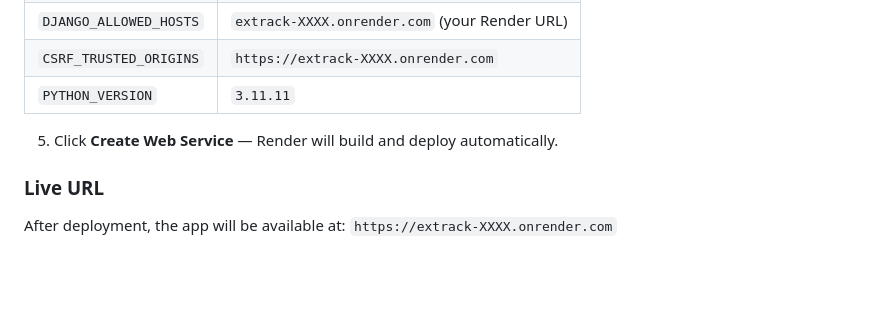
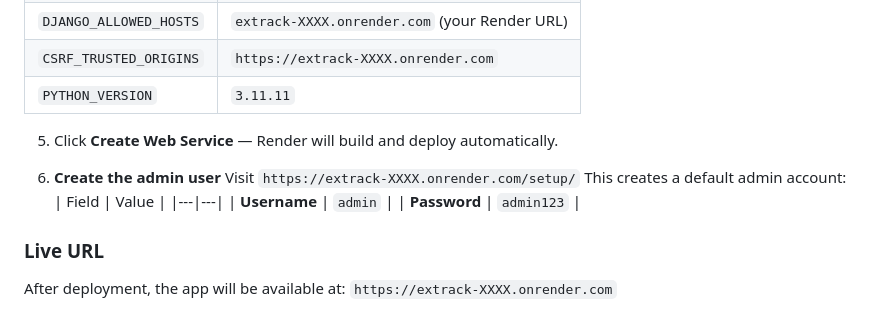
Before and after one commit to Souravm2003/ExTrack, a Markdown page: README.md, the part around the change. GitHub-like rendering; blank space fills up the shorter version.

Commit message:
Add setup admin endpoint for evaluators

```diff
--- a/README.md
+++ b/README.md
@@ -428,6 +428,14 @@ This project is pre-configured for deployment on [Render](https://render.com) us
 
 5. Click **Create Web Service** — Render will build and deploy automatically.
 
+6. **Create the admin user**
+   Visit `https://extrack-XXXX.onrender.com/setup/`
+   This creates a default admin account:
+   | Field | Value |
+   |---|---|
+   | **Username** | `admin` |
+   | **Password** | `admin123` |
+
 ### Live URL
 
 After deployment, the app will be available at: `https://extrack-XXXX.onrender.com`
```
